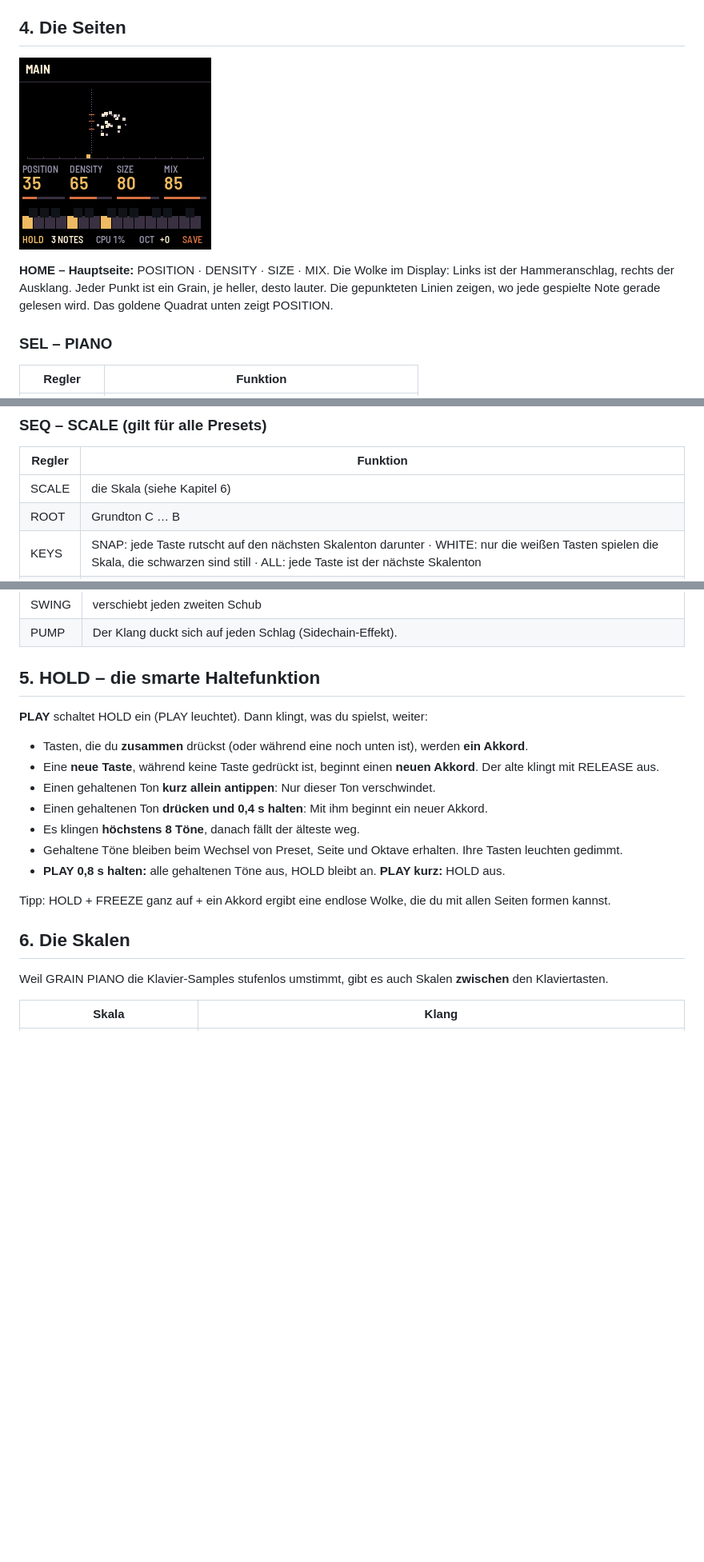
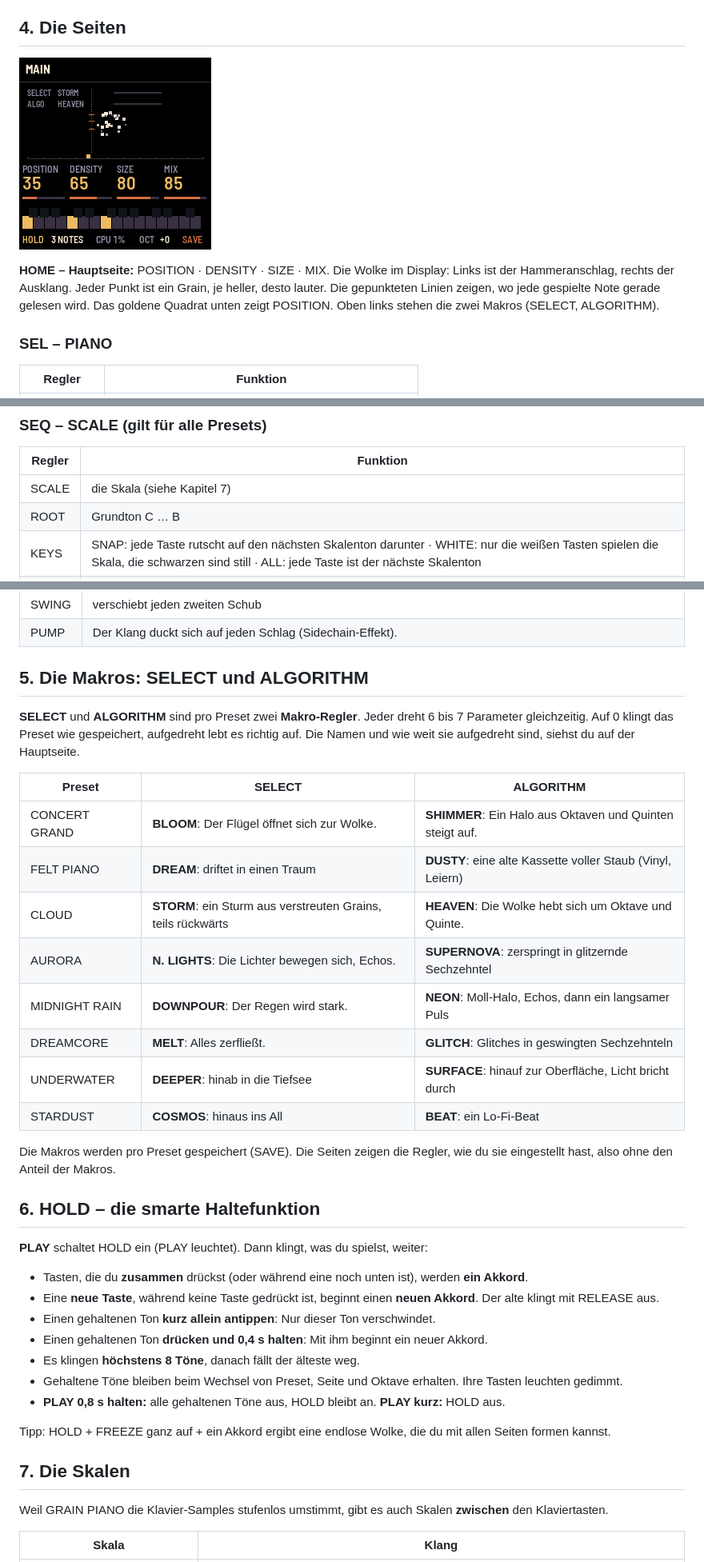
Before and after one commit to swtdr34mz-afk/GRAIN_PIANO, a Markdown page: docs/HANDBUCH.md, 3 parts joined by grey strips. Shown at 80% size. Rendered like a GitHub page; pictures changed too: docs/img/page-main.png; blank space fills up the shorter version.

```diff
--- a/docs/HANDBUCH.md
+++ b/docs/HANDBUCH.md
@@ -56,7 +57,7 @@ die Zahl orange), die Oktave und SAVE, wenn es etwas zu speichern gibt.
 **HOME – Hauptseite:** POSITION · DENSITY · SIZE · MIX.
 Die Wolke im Display: Links ist der Hammeranschlag, rechts der Ausklang. Jeder Punkt ist ein Grain, je heller,
 desto lauter. Die gepunkteten Linien zeigen, wo jede gespielte Note gerade gelesen wird. Das goldene Quadrat
-unten zeigt POSITION.
+unten zeigt POSITION. Oben links stehen die zwei Makros (SELECT, ALGORITHM).
 
 ### SEL – PIANO
 | Regler | Funktion |
@@ -125,7 +126,7 @@ unten zeigt POSITION.
 ### SEQ – SCALE (gilt für alle Presets)
 | Regler | Funktion |
 | --- | --- |
-| SCALE | die Skala (siehe Kapitel 6) |
+| SCALE | die Skala (siehe Kapitel 7) |
 | ROOT | Grundton C … B |
 | KEYS | SNAP: jede Taste rutscht auf den nächsten Skalenton darunter · WHITE: nur die weißen Tasten spielen die Skala, die schwarzen sind still · ALL: jede Taste ist der nächste Skalenton |
 | LIGHT | Die Grundton-Tasten leuchten heller. |
@@ -138,7 +139,27 @@ unten zeigt POSITION.
 | SWING | verschiebt jeden zweiten Schub |
 | PUMP | Der Klang duckt sich auf jeden Schlag (Sidechain-Effekt). |
 
-## 5. HOLD – die smarte Haltefunktion
+## 5. Die Makros: SELECT und ALGORITHM
+
+**SELECT** und **ALGORITHM** sind pro Preset zwei **Makro-Regler**. Jeder dreht 6 bis 7 Parameter gleichzeitig.
+Auf 0 klingt das Preset wie gespeichert, aufgedreht lebt es richtig auf. Die Namen und wie weit sie aufgedreht
+sind, siehst du auf der Hauptseite.
+
+| Preset | SELECT | ALGORITHM |
+| --- | --- | --- |
+| CONCERT GRAND | **BLOOM**: Der Flügel öffnet sich zur Wolke. | **SHIMMER**: Ein Halo aus Oktaven und Quinten steigt auf. |
+| FELT PIANO | **DREAM**: driftet in einen Traum | **DUSTY**: eine alte Kassette voller Staub (Vinyl, Leiern) |
+| CLOUD | **STORM**: ein Sturm aus verstreuten Grains, teils rückwärts | **HEAVEN**: Die Wolke hebt sich um Oktave und Quinte. |
+| AURORA | **N. LIGHTS**: Die Lichter bewegen sich, Echos. | **SUPERNOVA**: zerspringt in glitzernde Sechzehntel |
+| MIDNIGHT RAIN | **DOWNPOUR**: Der Regen wird stark. | **NEON**: Moll-Halo, Echos, dann ein langsamer Puls |
+| DREAMCORE | **MELT**: Alles zerfließt. | **GLITCH**: Glitches in geswingten Sechzehnteln |
+| UNDERWATER | **DEEPER**: hinab in die Tiefsee | **SURFACE**: hinauf zur Oberfläche, Licht bricht durch |
+| STARDUST | **COSMOS**: hinaus ins All | **BEAT**: ein Lo-Fi-Beat |
+
+Die Makros werden pro Preset gespeichert (SAVE). Die Seiten zeigen die Regler, wie du sie eingestellt hast, also
+ohne den Anteil der Makros.
+
+## 6. HOLD – die smarte Haltefunktion
 
 **PLAY** schaltet HOLD ein (PLAY leuchtet). Dann klingt, was du spielst, weiter:
 
@@ -152,7 +173,7 @@ unten zeigt POSITION.
 
 Tipp: HOLD + FREEZE ganz auf + ein Akkord ergibt eine endlose Wolke, die du mit allen Seiten formen kannst.
 
-## 6. Die Skalen
+## 7. Die Skalen
 
 Weil GRAIN PIANO die Klavier-Samples stufenlos umstimmt, gibt es auch Skalen **zwischen** den Klaviertasten.
 
```
Also changed, not shown: other parts of docs/HANDBUCH.md (+12 -11 lines), README.md (+1 -1 lines), docs/MANUAL.md (+34 -15 lines), 5 other files.
